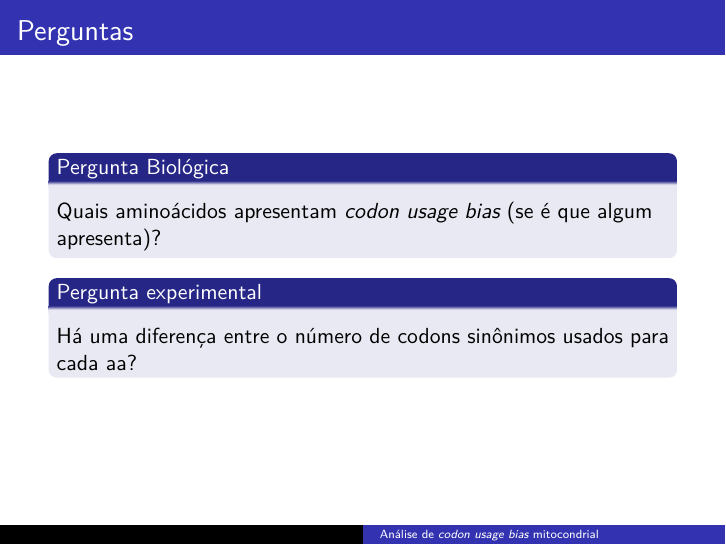
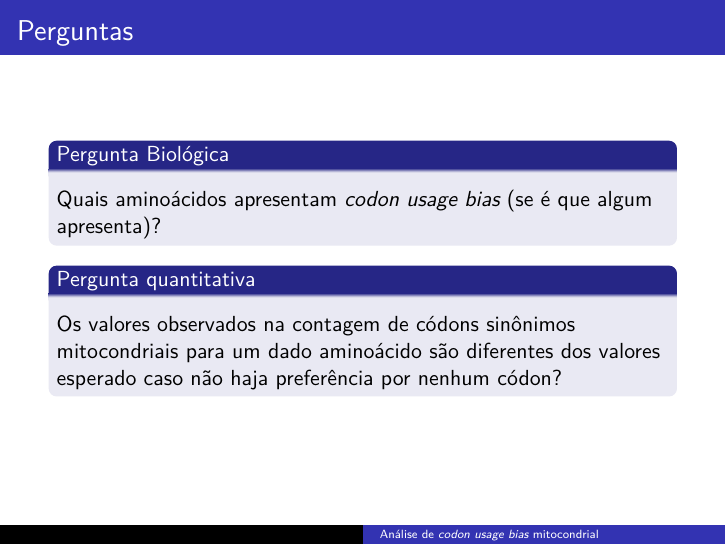
Before and after one commit to gavieira/projeto_bioestatistica, an R Markdown document (apresentacoes/apresentacao_final.Rmd): page 3 of 15. Rendered offline with R 4.5, knitr and Pandoc, then LaTeX, with nearby package versions; code that draws random numbers runs with fixed seeds of ours.

Commit message:
Corrigida pergunta quantitativa

```diff
--- a/apresentacoes/apresentacao_final.Rmd
+++ b/apresentacoes/apresentacao_final.Rmd
@@ -37,8 +37,8 @@ knitr::opts_chunk$set(echo = FALSE, collapse = TRUE)
 Quais aminoácidos apresentam *codon usage bias* (se é que algum apresenta)?
 
 ::: {.block}
-## Pergunta experimental
-Há uma diferença entre o número de codons sinônimos usados para cada aa?
+## Pergunta quantitativa
+Os valores observados na contagem de códons sinônimos mitocondriais para um dado aminoácido são diferentes dos valores esperado caso não haja preferência por nenhum códon?
 :::
 
 # Estudo observacional
```
